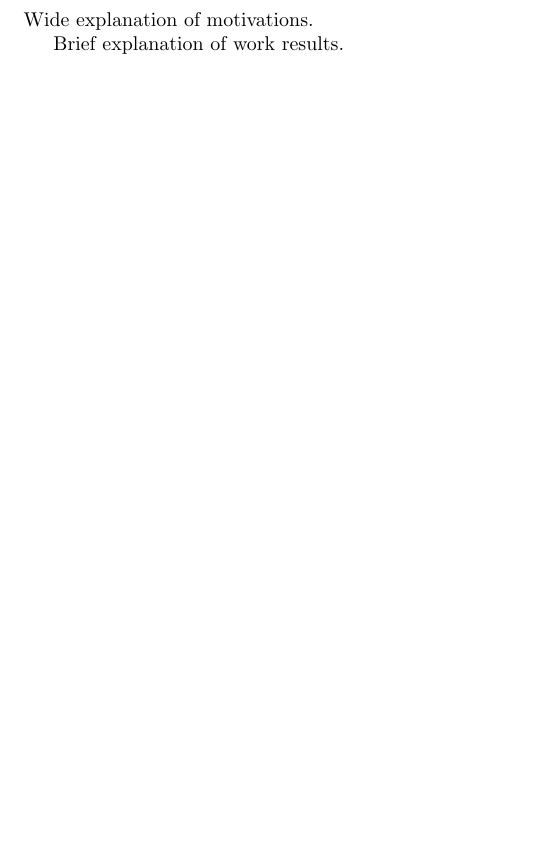
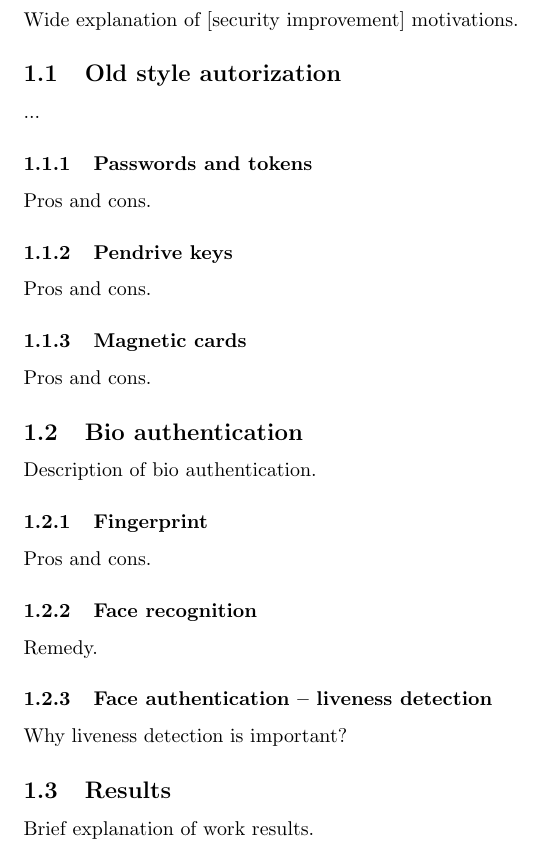
Before and after one commit to tomaszgarbus/rgbd-face-auth, a LaTeX document (whitepaper/temp-paper.tex, which reads whitepaper/content/introduction.tex): part of page 2 of 5, cut so that both start at the same text, the shorter picture padded with empty space. Compiled offline with pdfLaTeX.

Commit message:
Design improvement of introduction section

```diff
--- a/whitepaper/content/introduction.tex
+++ b/whitepaper/content/introduction.tex
@@ -1,4 +1,29 @@
 \section{Introduction}
-    Wide explanation of motivations.
+    Wide explanation of [security improvement] motivations.
 
-    Brief explanation of work results.
+    \subsection{Old style autorization}
+        ...
+
+        \subsubsection{Passwords and tokens}
+            Pros and cons.
+
+        \subsubsection{Pendrive keys}
+            Pros and cons.
+
+        \subsubsection{Magnetic cards}
+            Pros and cons.
+
+    \subsection{Bio authentication}
+        Description of bio authentication.
+
+        \subsubsection{Fingerprint}
+            Pros and cons.
+
+        \subsubsection{Face recognition}
+            Remedy.
+
+        \subsubsection{Face authentication -- liveness detection}
+            Why liveness detection is important?
+
+    \subsection{Results}
+        Brief explanation of work results.
```
